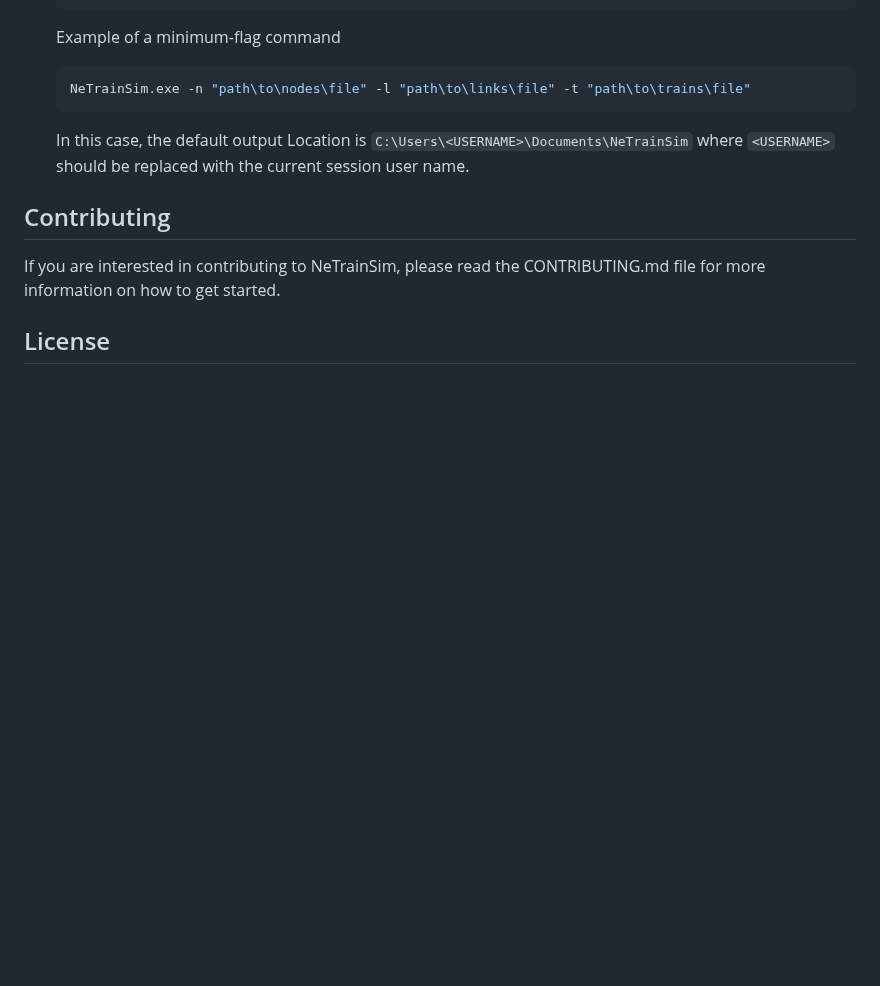
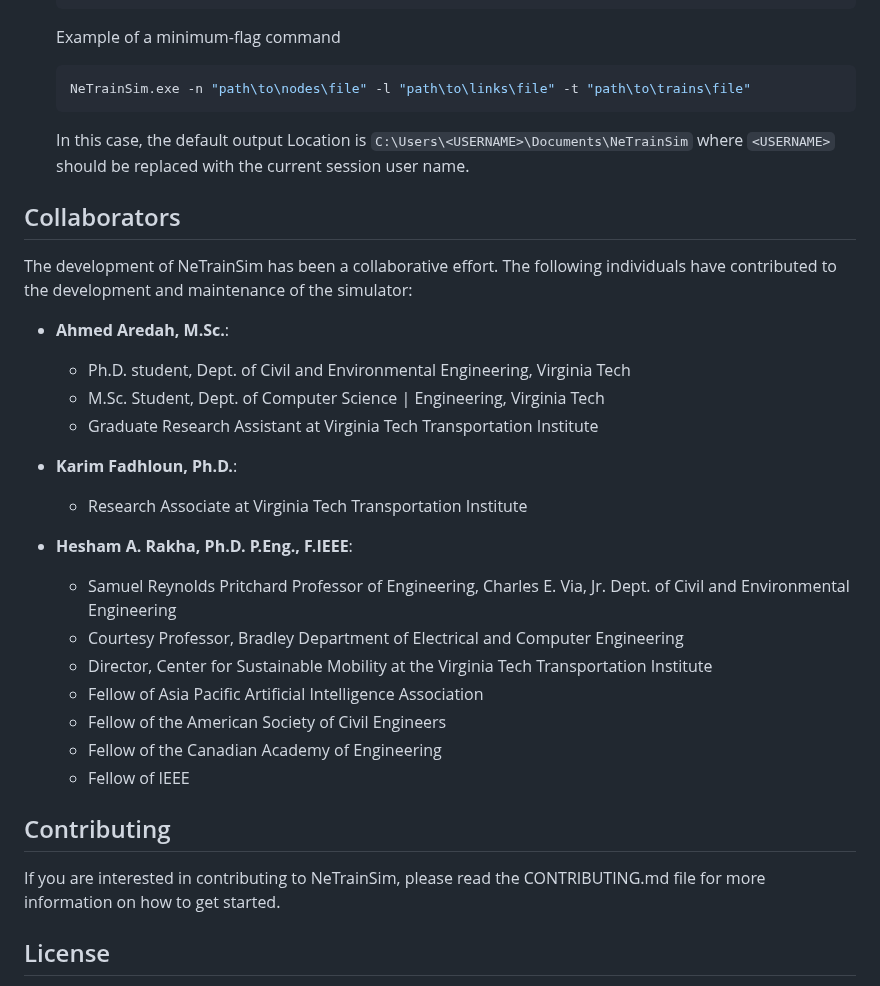
Before and after one commit to VTTI-CSM/NeTrainSim, a Markdown page: README.md, the part around one of its changes. GitHub-like rendering; blank space fills up the shorter version.

```diff
--- a/README.md
+++ b/README.md
@@ -127,6 +127,25 @@ Note that this version of NeTrainSim does not have a GUI and it only allows acce
 
    In this case, the default output Location is `C:\Users\<USERNAME>\Documents\NeTrainSim`  where `<USERNAME>` should be replaced with the current session user name.
 
+## Collaborators
+The development of NeTrainSim has been a collaborative effort. The following individuals have contributed to the development and maintenance of the simulator:
+- **Ahmed Aredah, M.Sc.**:
+     - Ph.D. student, Dept. of Civil and Environmental Engineering, Virginia Tech
+     - M.Sc. Student, Dept. of Computer Science | Engineering, Virginia Tech
+     - Graduate Research Assistant at Virginia Tech Transportation Institute
+
+- **Karim Fadhloun, Ph.D.**:
+     - Research Associate at Virginia Tech Transportation Institute
+
+- **Hesham A. Rakha, Ph.D. P.Eng., F.IEEE**:
+     - Samuel Reynolds Pritchard Professor of Engineering, Charles E. Via, Jr. Dept. of Civil and Environmental Engineering
+     - Courtesy Professor, Bradley Department of Electrical and Computer Engineering
+     - Director, Center for Sustainable Mobility at the Virginia Tech Transportation Institute
+     - Fellow of Asia Pacific Artificial Intelligence Association
+     - Fellow of the American Society of Civil Engineers
+     - Fellow of the Canadian Academy of Engineering
+     - Fellow of IEEE
+
 ## Contributing
 
 If you are interested in contributing to NeTrainSim, please read the CONTRIBUTING.md file for more information on how to get started.
```
Also changed, not shown: other parts of README.md (+1 -1 lines).
